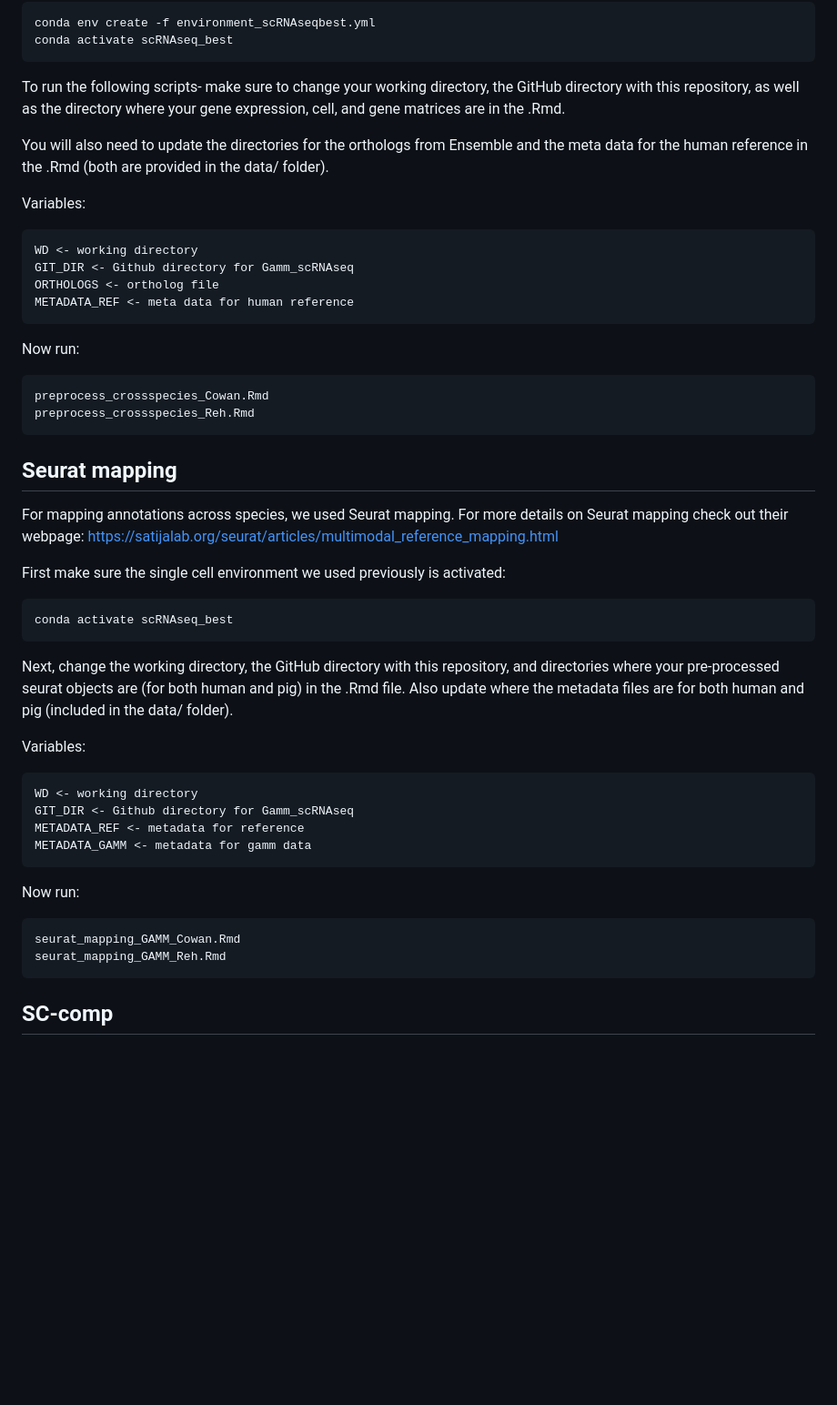
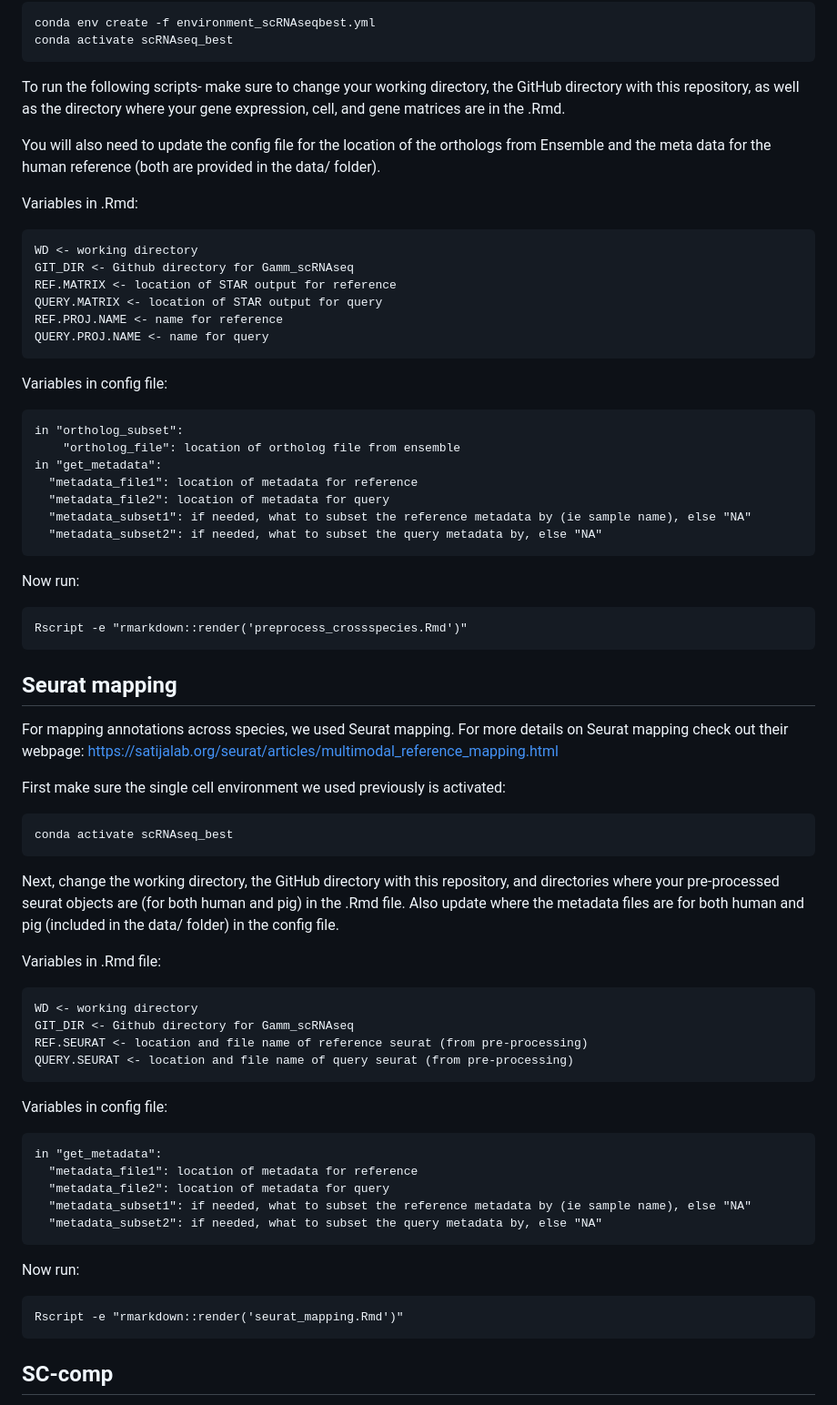
Before and after one commit to stewart-lab/scRNAseq_downstream, a Markdown page: README.md, the part around the change. Shown at 91% size. GitHub-like rendering; blank space fills up the shorter version.

````diff
--- a/README.md
+++ b/README.md
@@ -24,20 +24,31 @@ conda activate scRNAseq_best
 ```
 To run the following scripts- make sure to change your working directory, the GitHub directory with this repository, as well as the directory where your gene expression, cell, and gene matrices are in the .Rmd.
 
-You will also need to update the directories for the orthologs from Ensemble and the meta data for the human reference in the .Rmd (both are provided in the data/ folder).
+You will also need to update the config file for the location of the orthologs from Ensemble and the meta data for the human reference (both are provided in the data/ folder).
 
-Variables:
+Variables in .Rmd:
 ```
 WD <- working directory
 GIT_DIR <- Github directory for Gamm_scRNAseq
-ORTHOLOGS <- ortholog file
-METADATA_REF <- meta data for human reference
+REF.MATRIX <- location of STAR output for reference
+QUERY.MATRIX <- location of STAR output for query
+REF.PROJ.NAME <- name for reference
+QUERY.PROJ.NAME <- name for query
+```
+Variables in config file:
+```
+in "ortholog_subset":
+    "ortholog_file": location of ortholog file from ensemble
+in "get_metadata":
+  "metadata_file1": location of metadata for reference
+  "metadata_file2": location of metadata for query
+  "metadata_subset1": if needed, what to subset the reference metadata by (ie sample name), else "NA"
+  "metadata_subset2": if needed, what to subset the query metadata by, else "NA"
 ```
 
 Now run:
 ```
-preprocess_crossspecies_Cowan.Rmd
-preprocess_crossspecies_Reh.Rmd
+Rscript -e "rmarkdown::render('preprocess_crossspecies.Rmd')"
 ```
 
 ## Seurat mapping
@@ -48,20 +59,27 @@ First make sure the single cell environment we used previously is activated:
 ```
 conda activate scRNAseq_best
 ```
-Next, change the working directory, the GitHub directory with this repository, and directories where your pre-processed seurat objects are (for both human and pig) in the .Rmd file. Also update where the metadata files are for both human and pig (included in the data/ folder).
+Next, change the working directory, the GitHub directory with this repository, and directories where your pre-processed seurat objects are (for both human and pig) in the .Rmd file. Also update where the metadata files are for both human and pig (included in the data/ folder) in the config file.
 
-Variables:
+Variables in .Rmd file:
 ```
 WD <- working directory
 GIT_DIR <- Github directory for Gamm_scRNAseq
-METADATA_REF <- metadata for reference
-METADATA_GAMM <- metadata for gamm data
+REF.SEURAT <- location and file name of reference seurat (from pre-processing)
+QUERY.SEURAT <- location and file name of query seurat (from pre-processing)
+```
+Variables in config file:
+```
+in "get_metadata":
+  "metadata_file1": location of metadata for reference
+  "metadata_file2": location of metadata for query
+  "metadata_subset1": if needed, what to subset the reference metadata by (ie sample name), else "NA"
+  "metadata_subset2": if needed, what to subset the query metadata by, else "NA"
 ```
 
 Now run:
 ```
-seurat_mapping_GAMM_Cowan.Rmd
-seurat_mapping_GAMM_Reh.Rmd
+Rscript -e "rmarkdown::render('seurat_mapping.Rmd')"
 ```
 
 ## SC-comp
````
